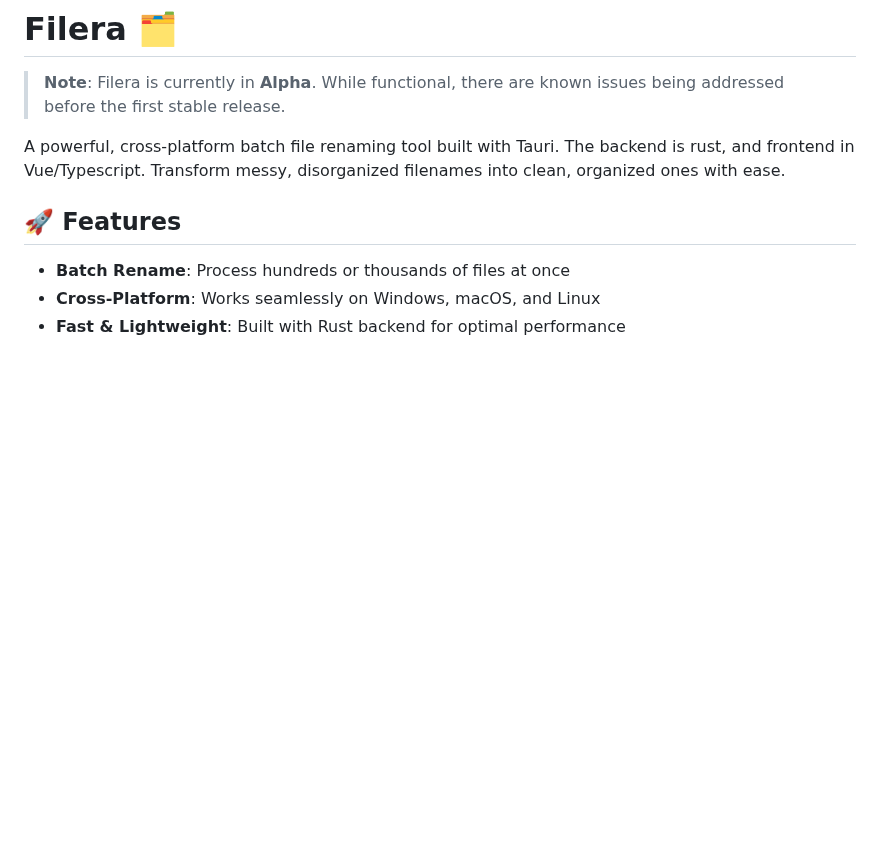
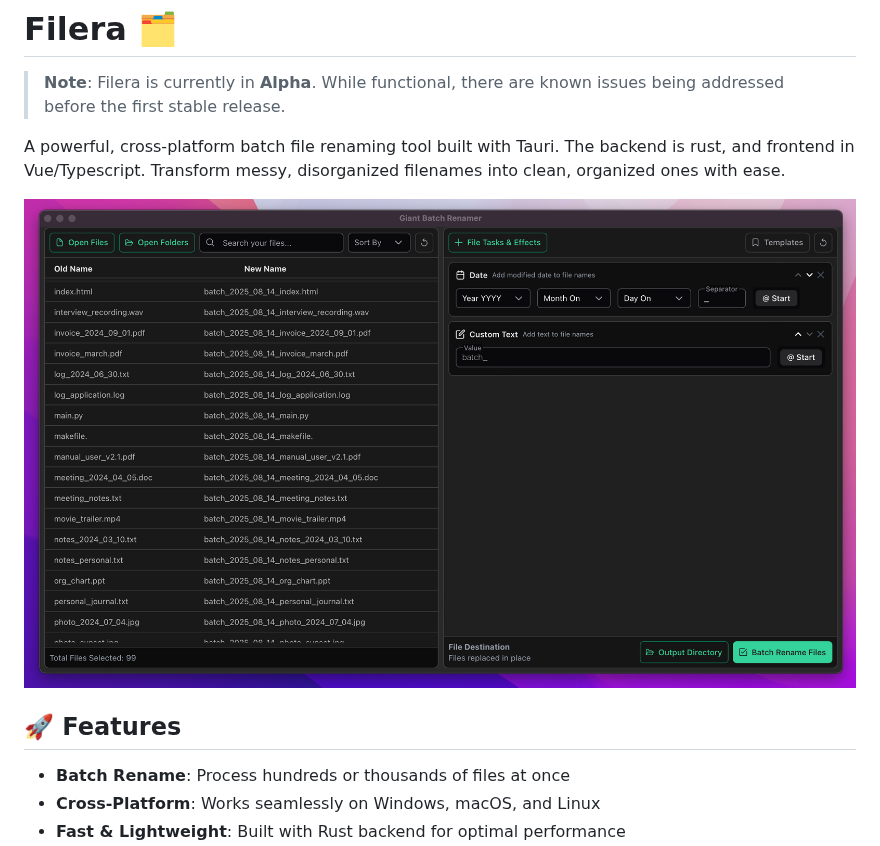
Before and after one commit to joncorv/filera, a Markdown page: README.md, the part around the change. Drawn GitHub-style; pictures changed too: src/assets/app_ui.png (added); blank space fills up the shorter version.

Commit message:
app ui added to readme

```diff
--- a/README.md
+++ b/README.md
@@ -3,6 +3,8 @@
 > **Note**: Filera is currently in **Alpha**. While functional, there are known issues being addressed before the first stable release.
 
 A powerful, cross-platform batch file renaming tool built with Tauri. The backend is rust, and frontend in Vue/Typescript. Transform messy, disorganized filenames into clean, organized ones with ease.
+
+![Alt text](src/assets/app_ui.png?raw=true "Title")
 
 ## 🚀 Features
 
```
